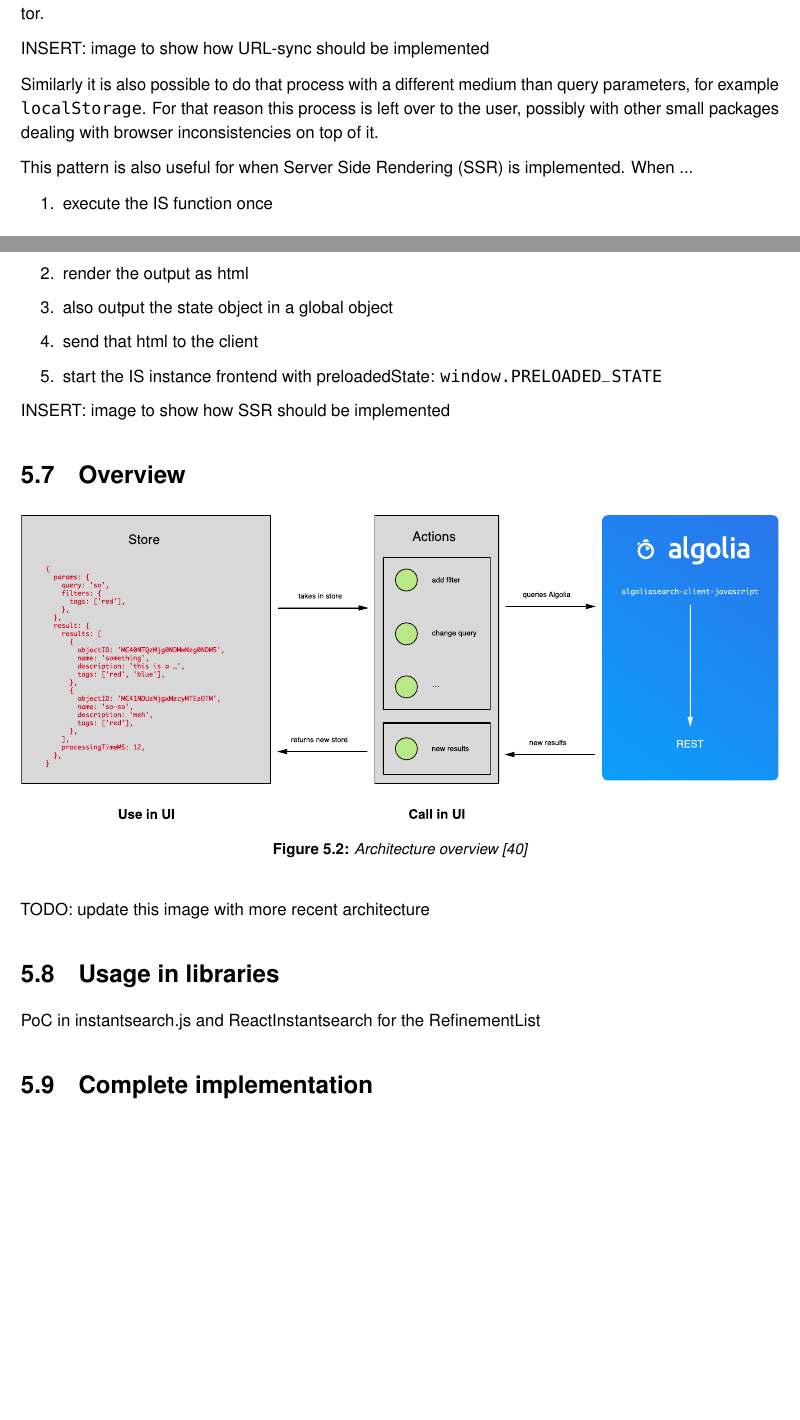
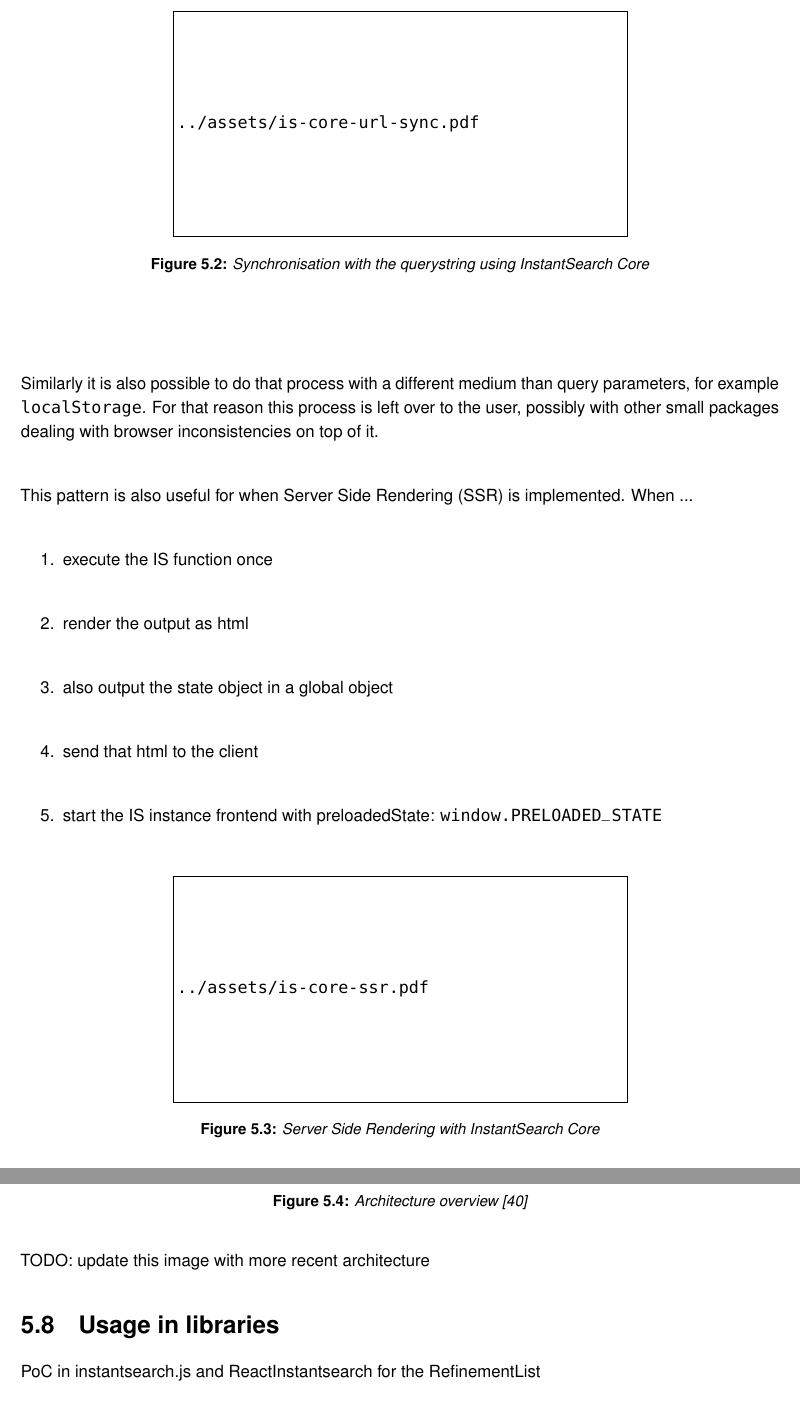
Before and after one commit to Haroenv/thesis, a LaTeX thesis (src/main.tex, which reads src/chapters/execution.tex): two parts of pages 42 and 43 of 48 before the commit and two parts of pages 43 and 44 of 50 after it, joined at a grey line, cut at the place of the change. Compiled offline with pdfLaTeX.

Commit message:
imgs and %% for to fill in

```diff
--- a/src/chapters/execution.tex
+++ b/src/chapters/execution.tex
@@ -356,7 +356,12 @@ The API also allows for an initialisation with a certain state passed in. This m
 
 This is useful for three major use cases. The first is URL synchronisation. For URL synchronisation the structure would be to first listen on every state change with {\tt .subscribe()}, and then asynchronously transform that to query parameters to set. If a user comes to a page with query parameters, a function to take in the query string and put out a state object would then be called. After that point a new InstantSearch Core instance can be built with the {\tt preloadedState} parameter set in the constructor.
 
-INSERT: image to show how URL-sync should be implemented %%
+\begin{figure}[H]
+  \centering
+  \includegraphics[width=0.6\textwidth, height=0.2\textheight, draft]{../assets/is-core-url-sync.pdf}
+  \caption{Synchronisation with the querystring using InstantSearch Core}
+  \label{figure:is-core-url-sync}
+\end{figure} %%
 
 Similarly it is also possible to do that process with a different medium than query parameters, for example {\tt localStorage}. For that reason this process is left over to the user, possibly with other small packages dealing with browser inconsistencies on top of it.
 
@@ -370,7 +375,12 @@ This pattern is also useful for when Server Side Rendering (SSR) is implemented.
   \item start the IS instance frontend with preloadedState: {\tt window.PRELOADED\_STATE} %%
 \end{enumerate}
 
-INSERT: image to show how SSR should be implemented %%
+\begin{figure}[H]
+  \centering
+  \includegraphics[width=0.6\textwidth, height=0.2\textheight, draft]{../assets/is-core-ssr.pdf}
+  \caption{Server Side Rendering with InstantSearch Core}
+  \label{figure:is-core-ssr}
+\end{figure} %%
 
 % section saved_state (end)
 
@@ -394,10 +404,3 @@ TODO: update this image with more recent architecture %%
 PoC in instantsearch.js and ReactInstantsearch for the RefinementList %%
 
 % section usage_in_libraries (end)
-
-\section{Complete implementation} % (fold)
-\label{sec:complete_implementation}
-
-
-
-% section complete_implementation (end)
```
Also changed, not shown: src/chapters/exploratory-study.tex (+4 -4 lines).
